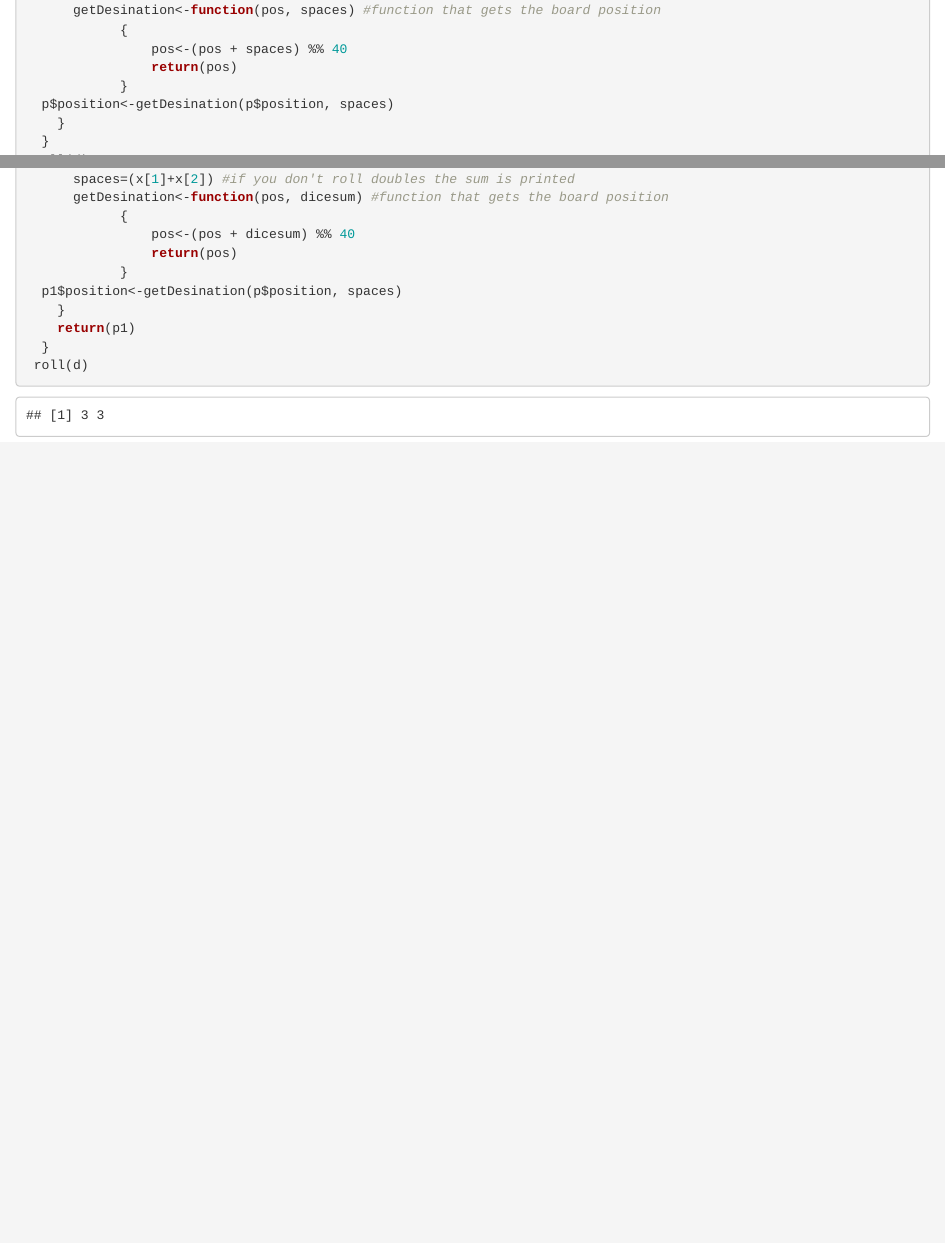
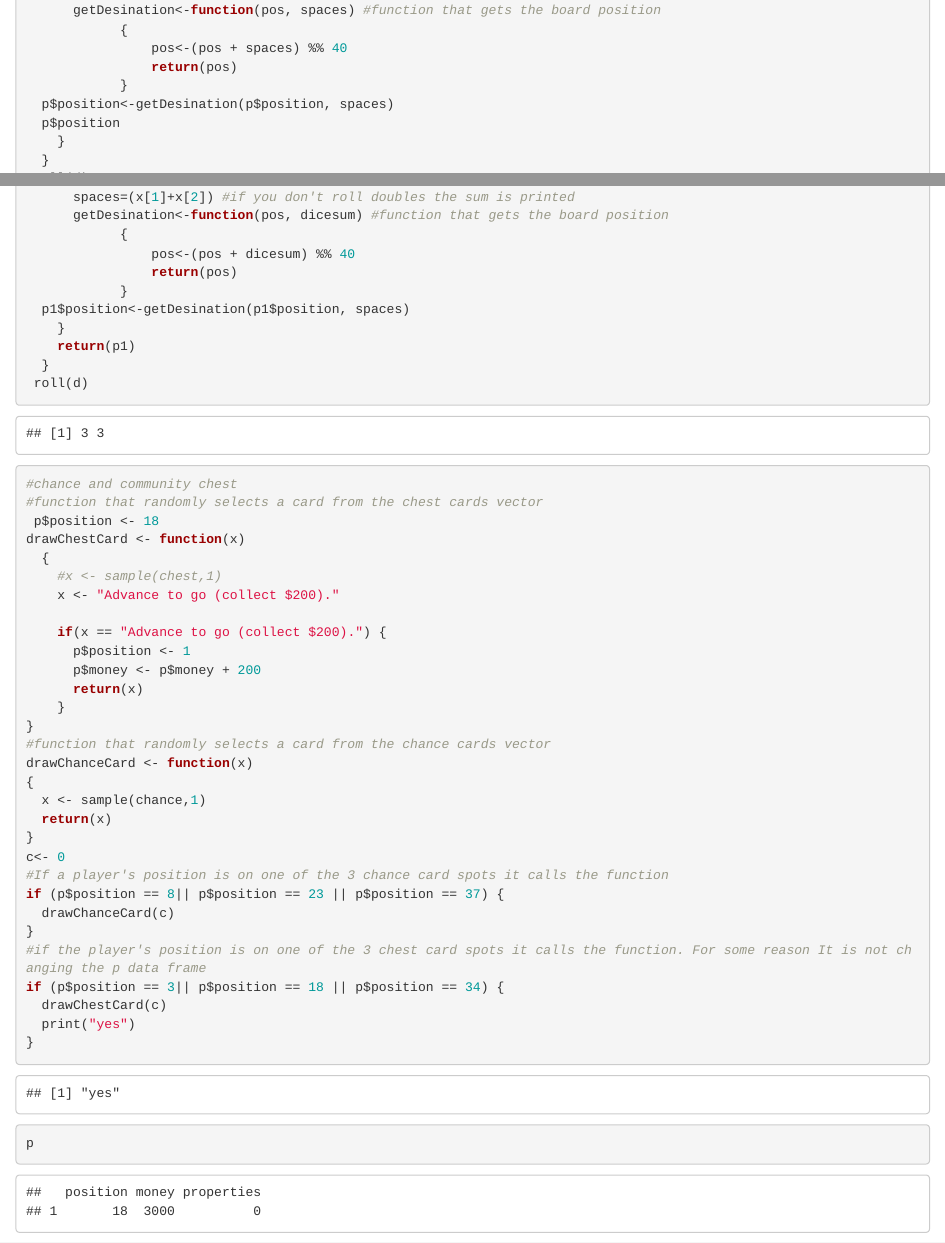
Before and after one commit to sjmosey/Monopoly_project, an R Markdown document (MonopolyWork.Rmd): the page in a window 1100 px wide, from 580 px down before the commit and from 2180 px down after it, so that both start at the same text, and a second part further down, joined at a grey line. Rendered offline with R 4.5, knitr and Pandoc, with nearby package versions; code that draws random numbers runs with fixed seeds of ours.

Commit message:
Added to the board data frame and began working on chance card if statements
Signed-off-by: Jill Kittelson <jillkittelson@gmail.com>

````diff
--- a/MonopolyWork.Rmd
+++ b/MonopolyWork.Rmd
@@ -40,6 +59,7 @@ roll<-function(x) #function to roll dice just using sampling twice
             	return(pos)
             }
   p$position<-getDesination(p$position, spaces)
+  p$position
     }
   }
  roll(d)
@@ -89,10 +109,41 @@ roll<-function(x) #function to roll dice just using sampling twice
             	pos<-(pos + dicesum) %% 40
             	return(pos)
             }
-  p1$position<-getDesination(p$position, spaces)
+  p1$position<-getDesination(p1$position, spaces)
     }
     return(p1)
   }
  roll(d)
 
+#chance and community chest
+#function that randomly selects a card from the chest cards vector
+ p$position <- 18
+drawChestCard <- function(x)
+  {
+    #x <- sample(chest,1)
+    x <- "Advance to go (collect $200)."
+
+    if(x == "Advance to go (collect $200).") {
+      p$position <- 1
+      p$money <- p$money + 200
+      return(x)
+    }
+}
+#function that randomly selects a card from the chance cards vector
+drawChanceCard <- function(x)
+{
+  x <- sample(chance,1)
+  return(x)
+}
+c<- 0
+#If a player's position is on one of the 3 chance card spots it calls the function
+if (p$position == 8|| p$position == 23 || p$position == 37) {
+  drawChanceCard(c)
+}
+#if the player's position is on one of the 3 chest card spots it calls the function. For some reason It is not changing the p data frame
+if (p$position == 3|| p$position == 18 || p$position == 34) {
+  drawChestCard(c)
+  print("yes")
+}
+p
 ```
````
Also changed, not shown: monopoly_submission.Rmd (+1 -0 lines), MonopolyWork.Rmd (19 more changed lines).
